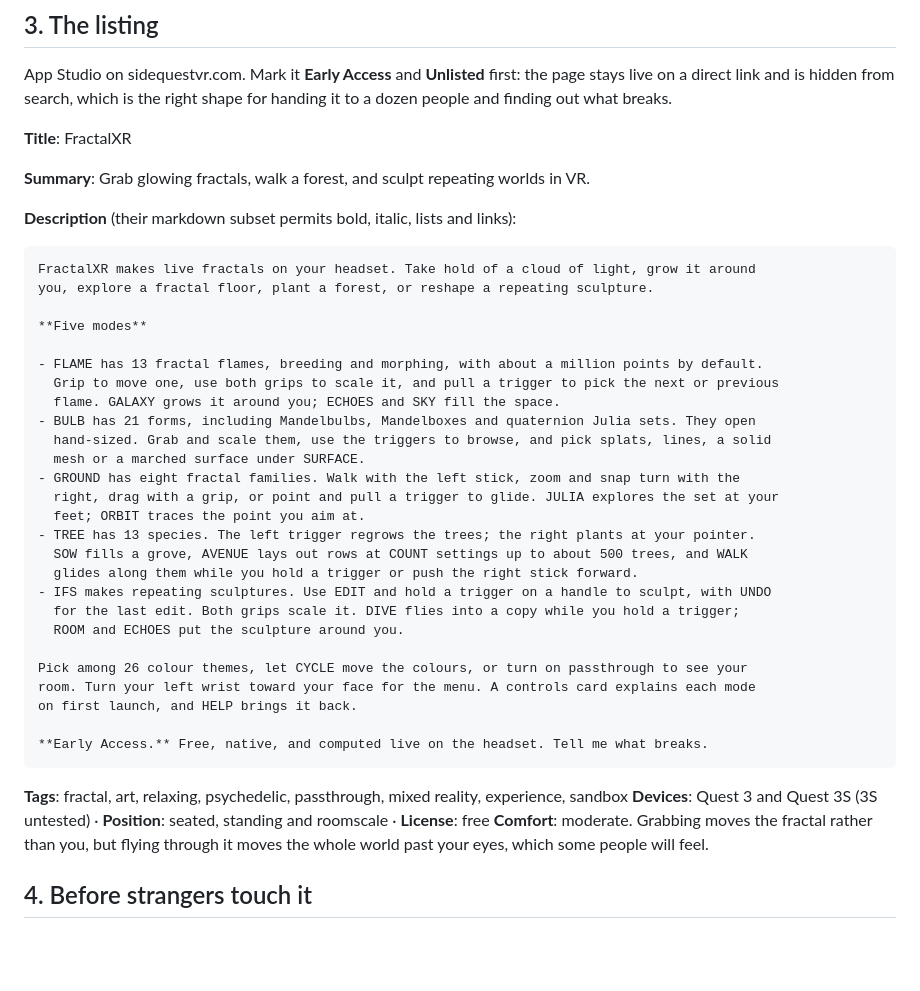
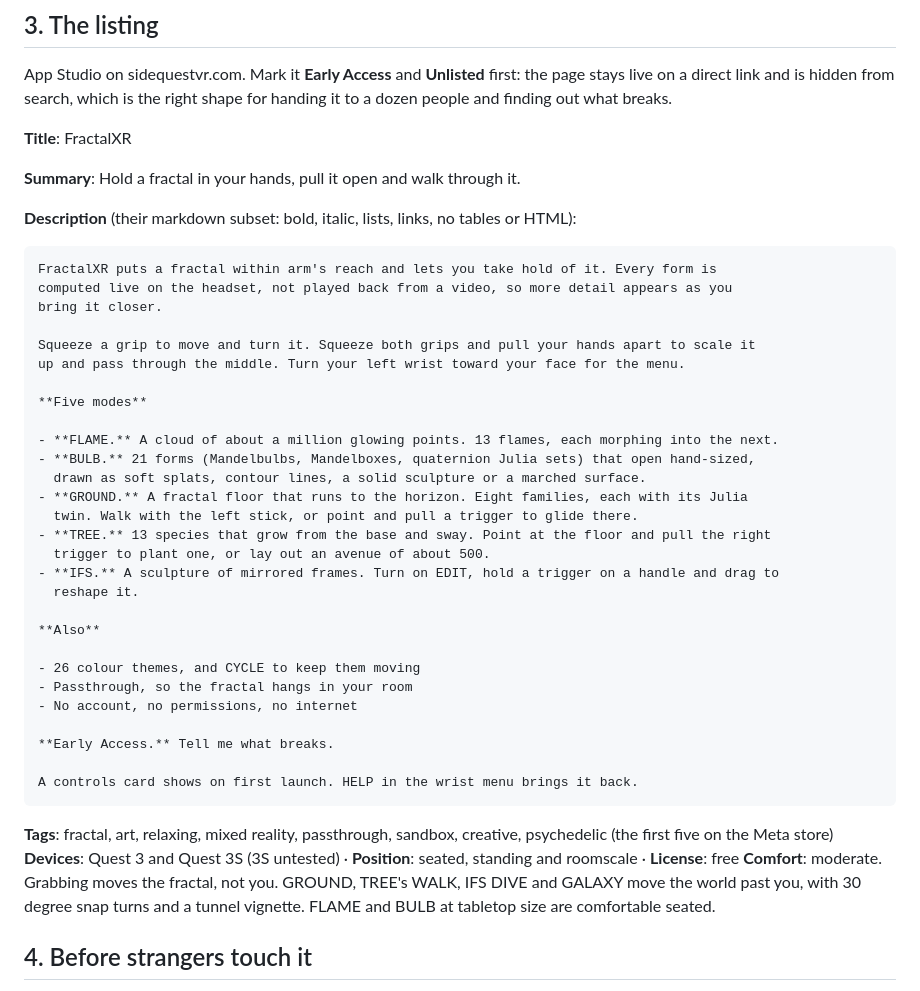
Before and after one commit to dervish666/FractalXR, a Markdown page: SIDEQUEST.md, the part around one of its changes. Rendered like a GitHub page; blank space fills up the shorter version.

Commit message:
docs(sidequest): listing copy from the council draft, comfort wording names the moving modes

````diff
--- a/SIDEQUEST.md
+++ b/SIDEQUEST.md
@@ -69,43 +69,47 @@ dozen people and finding out what breaks.
 
 **Title**: FractalXR
 
-**Summary**: Grab glowing fractals, walk a forest, and sculpt repeating worlds in VR.
+**Summary**: Hold a fractal in your hands, pull it open and walk through it.
 
-**Description** (their markdown subset permits bold, italic, lists and links):
+**Description** (their markdown subset: bold, italic, lists, links, no tables or HTML):
 
 ```
-FractalXR makes live fractals on your headset. Take hold of a cloud of light, grow it around
-you, explore a fractal floor, plant a forest, or reshape a repeating sculpture.
+FractalXR puts a fractal within arm's reach and lets you take hold of it. Every form is
+computed live on the headset, not played back from a video, so more detail appears as you
+bring it closer.
+
+Squeeze a grip to move and turn it. Squeeze both grips and pull your hands apart to scale it
+up and pass through the middle. Turn your left wrist toward your face for the menu.
 
 **Five modes**
 
-- FLAME has 13 fractal flames, breeding and morphing, with about a million points by default.
-  Grip to move one, use both grips to scale it, and pull a trigger to pick the next or previous
-  flame. GALAXY grows it around you; ECHOES and SKY fill the space.
-- BULB has 21 forms, including Mandelbulbs, Mandelboxes and quaternion Julia sets. They open
-  hand-sized. Grab and scale them, use the triggers to browse, and pick splats, lines, a solid
-  mesh or a marched surface under SURFACE.
-- GROUND has eight fractal families. Walk with the left stick, zoom and snap turn with the
-  right, drag with a grip, or point and pull a trigger to glide. JULIA explores the set at your
-  feet; ORBIT traces the point you aim at.
-- TREE has 13 species. The left trigger regrows the trees; the right plants at your pointer.
-  SOW fills a grove, AVENUE lays out rows at COUNT settings up to about 500 trees, and WALK
-  glides along them while you hold a trigger or push the right stick forward.
-- IFS makes repeating sculptures. Use EDIT and hold a trigger on a handle to sculpt, with UNDO
-  for the last edit. Both grips scale it. DIVE flies into a copy while you hold a trigger;
-  ROOM and ECHOES put the sculpture around you.
+- **FLAME.** A cloud of about a million glowing points. 13 flames, each morphing into the next.
+- **BULB.** 21 forms (Mandelbulbs, Mandelboxes, quaternion Julia sets) that open hand-sized,
+  drawn as soft splats, contour lines, a solid sculpture or a marched surface.
+- **GROUND.** A fractal floor that runs to the horizon. Eight families, each with its Julia
+  twin. Walk with the left stick, or point and pull a trigger to glide there.
+- **TREE.** 13 species that grow from the base and sway. Point at the floor and pull the right
+  trigger to plant one, or lay out an avenue of about 500.
+- **IFS.** A sculpture of mirrored frames. Turn on EDIT, hold a trigger on a handle and drag to
+  reshape it.
 
-Pick among 26 colour themes, let CYCLE move the colours, or turn on passthrough to see your
-room. Turn your left wrist toward your face for the menu. A controls card explains each mode
-on first launch, and HELP brings it back.
+**Also**
 
-**Early Access.** Free, native, and computed live on the headset. Tell me what breaks.
+- 26 colour themes, and CYCLE to keep them moving
+- Passthrough, so the fractal hangs in your room
+- No account, no permissions, no internet
+
+**Early Access.** Tell me what breaks.
+
+A controls card shows on first launch. HELP in the wrist menu brings it back.
 ```
 
-**Tags**: fractal, art, relaxing, psychedelic, passthrough, mixed reality, experience, sandbox
+**Tags**: fractal, art, relaxing, mixed reality, passthrough, sandbox, creative, psychedelic
+(the first five on the Meta store)
 **Devices**: Quest 3 and Quest 3S (3S untested) · **Position**: seated, standing and roomscale · **License**: free
-**Comfort**: moderate. Grabbing moves the fractal rather than you, but flying through it moves
-the whole world past your eyes, which some people will feel.
+**Comfort**: moderate. Grabbing moves the fractal, not you. GROUND, TREE's WALK, IFS DIVE and
+GALAXY move the world past you, with 30 degree snap turns and a tunnel vignette. FLAME and BULB
+at tabletop size are comfortable seated.
 
 ## 4. Before strangers touch it
 
````
Also changed, not shown: other parts of SIDEQUEST.md (+2 -2 lines).
